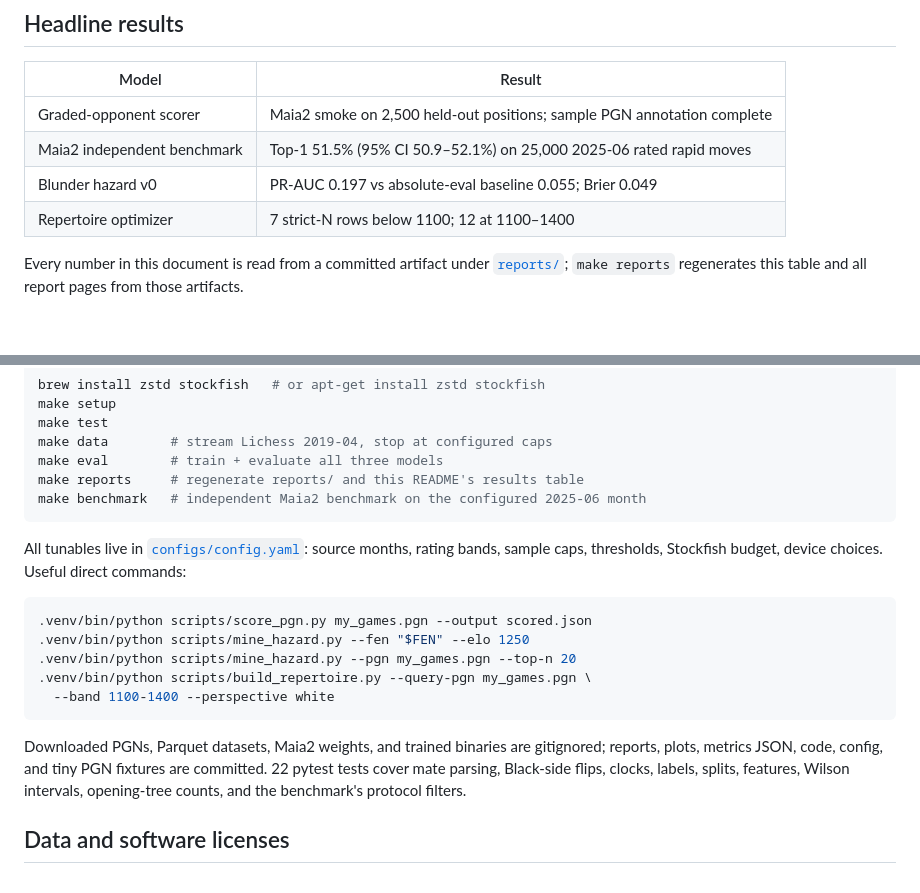
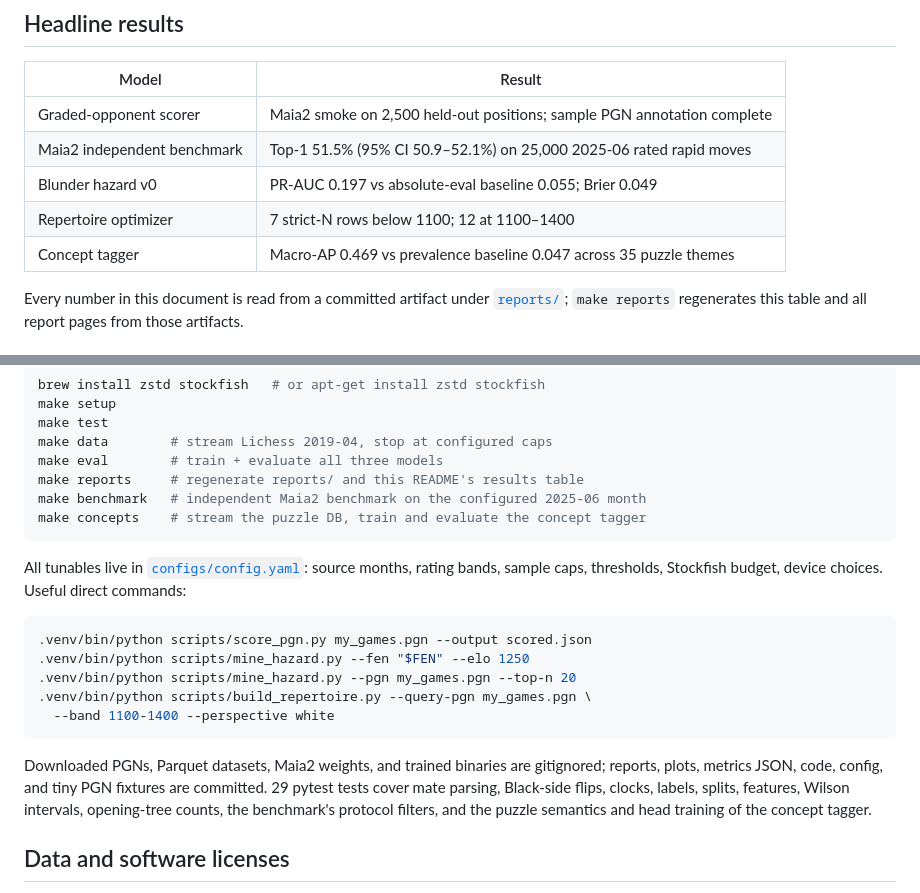
Before and after one commit to Aneesh-Pothuru/chess-coach-models, a Markdown page: README.md, 2 parts joined by grey strips. Rendered like a GitHub page.

````diff
--- a/README.md
+++ b/README.md
@@ -28,6 +28,7 @@ metrics. It makes four claims, each with its evidence in a section below:
 | Maia2 independent benchmark | Top-1 51.5% (95% CI 50.9–52.1%) on 25,000 2025-06 rated rapid moves |
 | Blunder hazard v0 | PR-AUC 0.197 vs absolute-eval baseline 0.055; Brier 0.049 |
 | Repertoire optimizer | 7 strict-N rows below 1100; 12 at 1100–1400 |
+| Concept tagger | Macro-AP 0.469 vs prevalence baseline 0.047 across 35 puzzle themes |
 <!-- RESULTS_END -->
 
 Every number in this document is read from a committed artifact under
@@ -209,6 +246,7 @@ make data        # stream Lichess 2019-04, stop at configured caps
 make eval        # train + evaluate all three models
 make reports     # regenerate reports/ and this README's results table
 make benchmark   # independent Maia2 benchmark on the configured 2025-06 month
+make concepts    # stream the puzzle DB, train and evaluate the concept tagger
 ```
 
 All tunables live in [`configs/config.yaml`](configs/config.yaml): source
@@ -225,9 +263,10 @@ choices. Useful direct commands:
 
 Downloaded PGNs, Parquet datasets, Maia2 weights, and trained binaries are
 gitignored; reports, plots, metrics JSON, code, config, and tiny PGN fixtures
-are committed. 22 pytest tests cover mate parsing, Black-side flips, clocks,
-labels, splits, features, Wilson intervals, opening-tree counts, and the
-benchmark's protocol filters.
+are committed. 29 pytest tests cover mate parsing, Black-side flips, clocks,
+labels, splits, features, Wilson intervals, opening-tree counts, the
+benchmark's protocol filters, and the puzzle semantics and head training of
+the concept tagger.
 
 ## Data and software licenses
 
````
Also changed, not shown: other parts of README.md (+36 -0 lines), reports/SUMMARY.md (+1 -0 lines), reports/concept_tagger.md (added, +59 -0 lines), reports/concept_ap_vs_prevalence.png (added), 2 other files.
